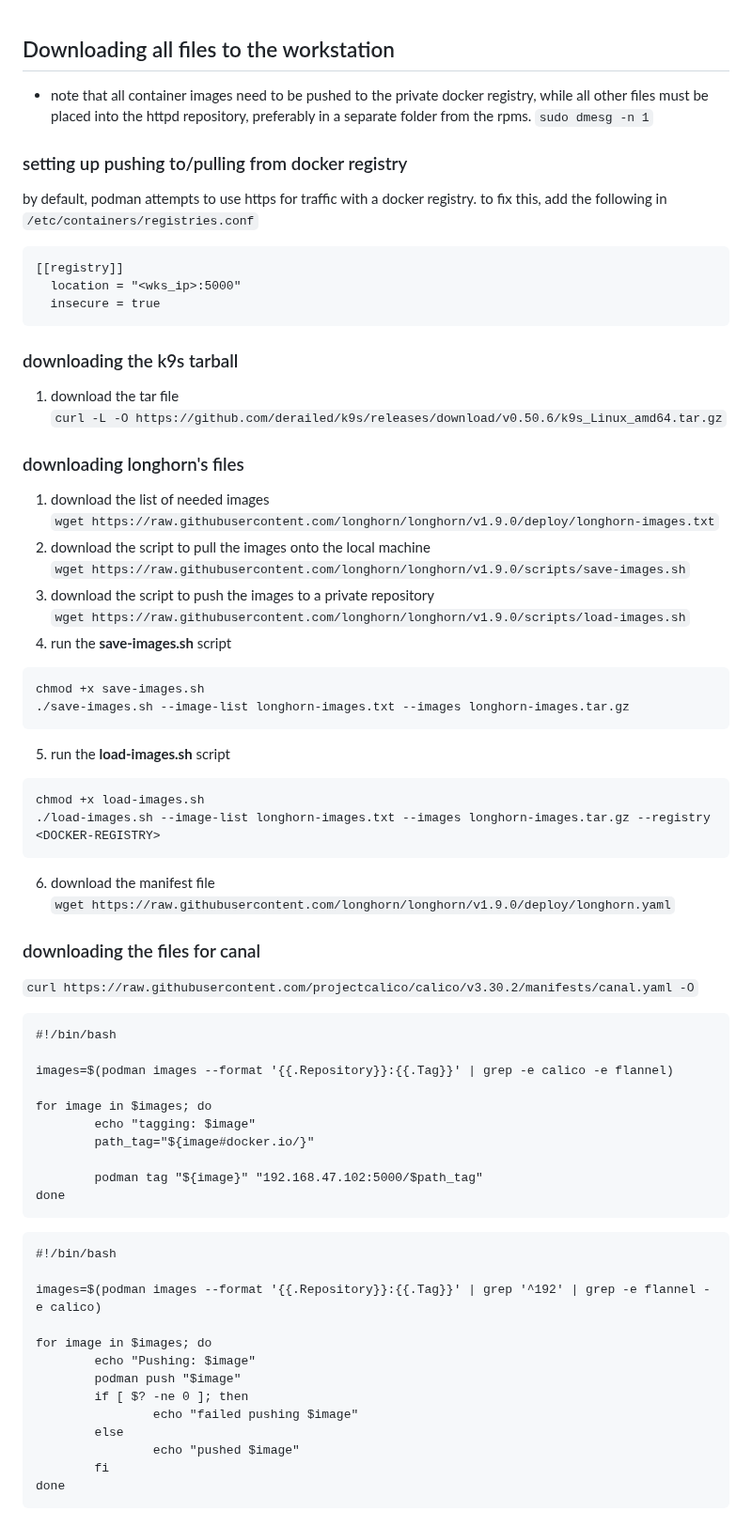
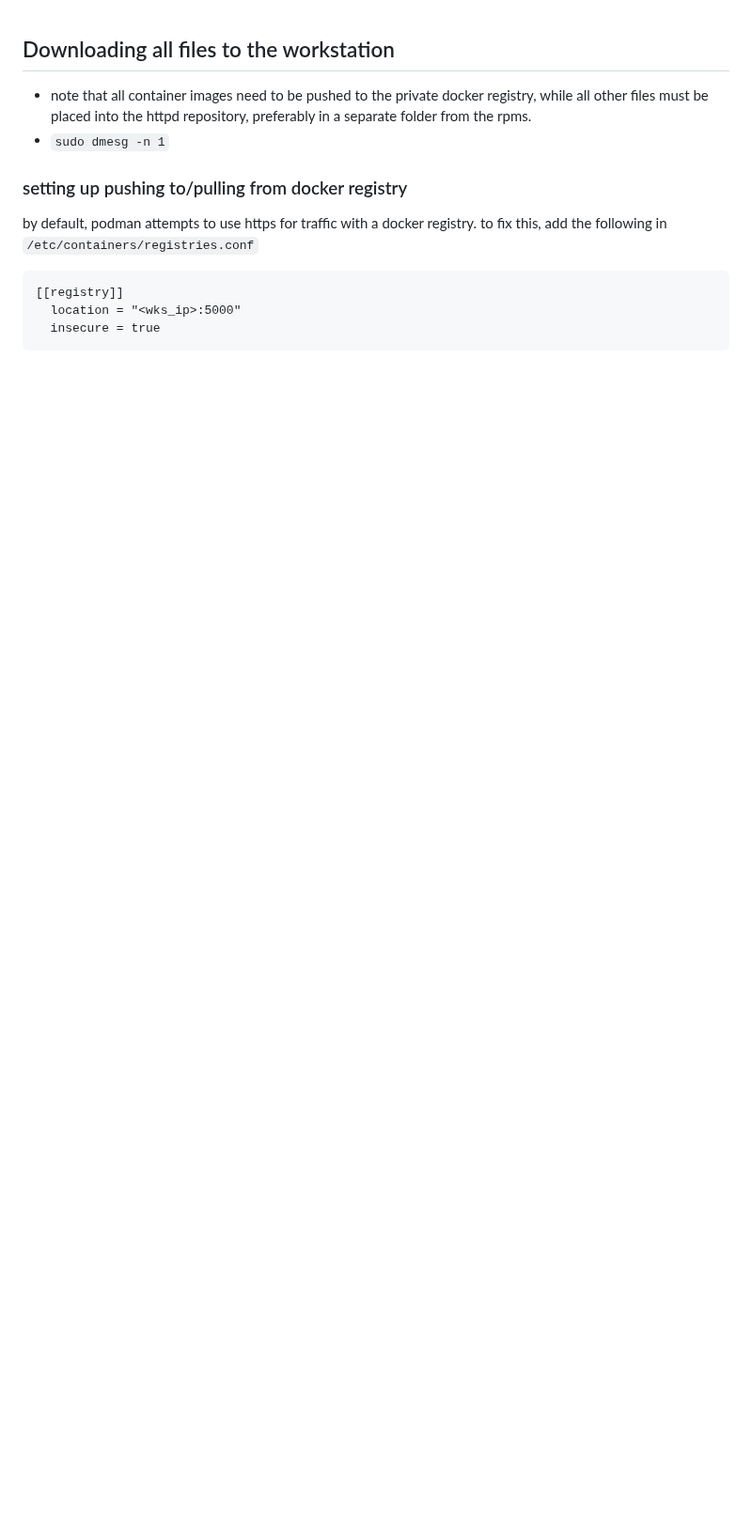
Before and after one commit to bbaum11/internship2025_stuff, a Markdown page: airgap_deployment/airgap_deployment.md, the part around one of its changes. Shown at 94% size. Drawn GitHub-style; blank space fills up the shorter version.

````diff
--- a/airgap_deployment/airgap_deployment.md
+++ b/airgap_deployment/airgap_deployment.md
@@ -1,6 +1,6 @@
 ## Downloading all files to the workstation
 - note that all container images need to be pushed to the private docker registry, while all other files must be placed into the httpd repository, preferably in a separate folder from the rpms.
-`sudo dmesg -n 1`
+- `sudo dmesg -n 1`
 
 ### setting up pushing to/pulling from docker registry
 by default, podman attempts to use https for traffic with a docker registry. to fix this, add the following in `/etc/containers/registries.conf`
@@ -12,58 +12,4 @@ by default, podman attempts to use https for traffic with a docker registry. to
 
 
 
-### downloading the k9s tarball
-1. download the tar file
-`curl -L -O https://github.com/derailed/k9s/releases/download/v0.50.6/k9s_Linux_amd64.tar.gz`
 
-### downloading longhorn's files
-1. download the list of needed images
-`wget https://raw.githubusercontent.com/longhorn/longhorn/v1.9.0/deploy/longhorn-images.txt`
-2. download the script to pull the images onto the local machine
-`wget https://raw.githubusercontent.com/longhorn/longhorn/v1.9.0/scripts/save-images.sh`
-3. download the script to push the images to a private repository
-`wget https://raw.githubusercontent.com/longhorn/longhorn/v1.9.0/scripts/load-images.sh`
-4. run the **save-images.sh** script
-```
-chmod +x save-images.sh
-./save-images.sh --image-list longhorn-images.txt --images longhorn-images.tar.gz
-```
-5. run the **load-images.sh** script
-```wget https://raw.githubusercontent.com/longhorn/longhorn/v1.9.0/scripts/load-images.sh
-chmod +x load-images.sh
-./load-images.sh --image-list longhorn-images.txt --images longhorn-images.tar.gz --registry <DOCKER-REGISTRY>
-```
-6. download the manifest file
-`wget https://raw.githubusercontent.com/longhorn/longhorn/v1.9.0/deploy/longhorn.yaml`
-
-
-### downloading the files for canal
-`curl https://raw.githubusercontent.com/projectcalico/calico/v3.30.2/manifests/canal.yaml -O`
-```
-#!/bin/bash
-
-images=$(podman images --format '{{.Repository}}:{{.Tag}}' | grep -e calico -e flannel)
-
-for image in $images; do
-        echo "tagging: $image"
-        path_tag="${image#docker.io/}"
-
-        podman tag "${image}" "192.168.47.102:5000/$path_tag"
-done
-```
-```
-#!/bin/bash
-
-images=$(podman images --format '{{.Repository}}:{{.Tag}}' | grep '^192' | grep -e flannel -e calico)
-
-for image in $images; do
-        echo "Pushing: $image"
-        podman push "$image"
-        if [ $? -ne 0 ]; then
-                echo "failed pushing $image"
-        else
-                echo "pushed $image"
-        fi
-done
-```
-
````
Also changed, not shown: other parts of airgap_deployment/airgap_deployment.md (+0 -18 lines).
